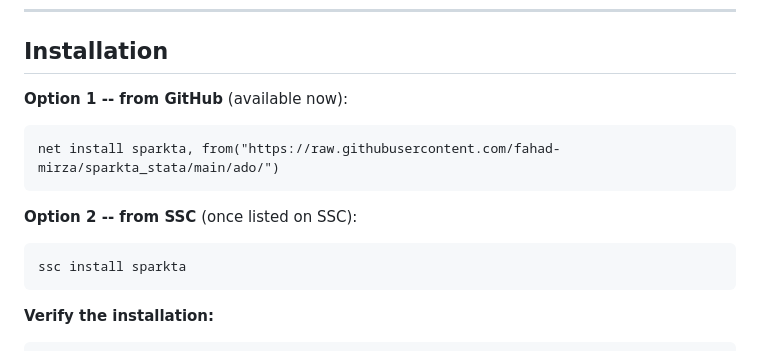
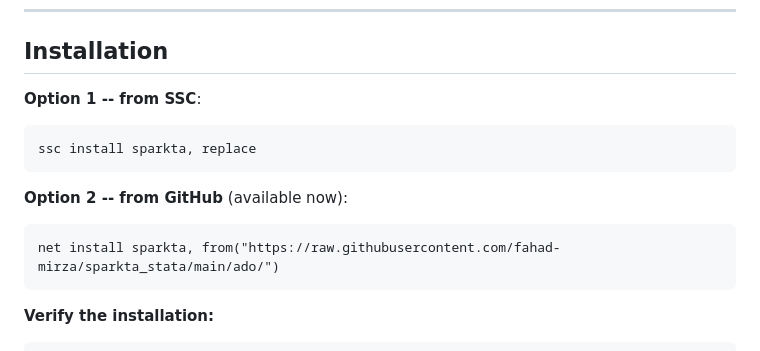
Before and after one commit to fahad-mirza/sparkta_stata, a Markdown page: README.md, the part around one of its changes. Rendered like a GitHub page.

Commit message:
Update README for installation instructions and badges

````diff
--- a/README.md
+++ b/README.md
@@ -104,16 +104,16 @@ with a clear, actionable error if any are missing. There is no silent CDN fallba
 
 ## Installation
 
-**Option 1 -- from GitHub** (available now):
+**Option 1 -- from SSC**:
+
+```stata
+ssc install sparkta, replace
+```
+
+**Option 2 -- from GitHub** (available now):
 
 ```stata
 net install sparkta, from("https://raw.githubusercontent.com/fahad-mirza/sparkta_stata/main/ado/")
-```
-
-**Option 2 -- from SSC** (once listed on SSC):
-
-```stata
-ssc install sparkta
 ```
 
 **Verify the installation:**
````
Also changed, not shown: other parts of README.md (+1 -1 lines).
